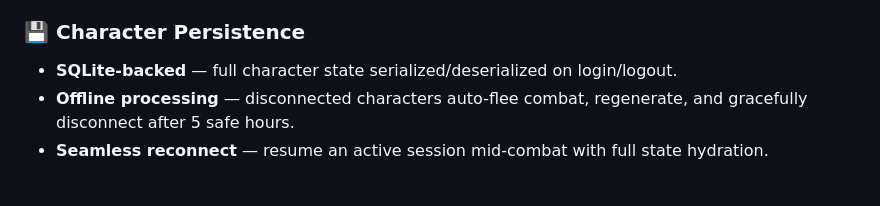
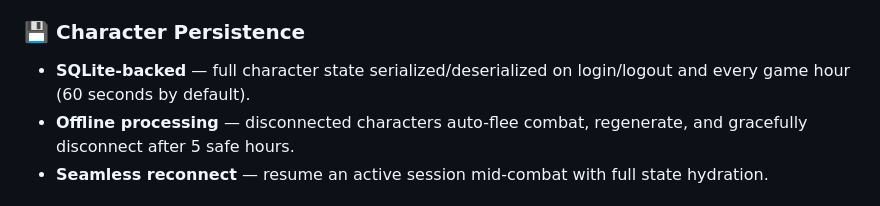
Before and after one commit to WilliamSmithEdward/mudproto, a Markdown page: README.md, the part around the change. Drawn GitHub-style.

Commit message:
Enhance character persistence description in README
Updated character persistence details to include hourly state serialization.

```diff
--- a/README.md
+++ b/README.md
@@ -51,7 +51,7 @@ MudProto is a ground-up implementation of a **Multi-User Dungeon** — the genre
 - **Corpse loot** — defeated enemies drop gear and coins for any player to claim.
 
 ### 💾 Character Persistence
-- **SQLite-backed** — full character state serialized/deserialized on login/logout.
+- **SQLite-backed** — full character state serialized/deserialized on login/logout and every game hour (60 seconds by default).
 - **Offline processing** — disconnected characters auto-flee combat, regenerate, and gracefully disconnect after 5 safe hours.
 - **Seamless reconnect** — resume an active session mid-combat with full state hydration.
 
```
